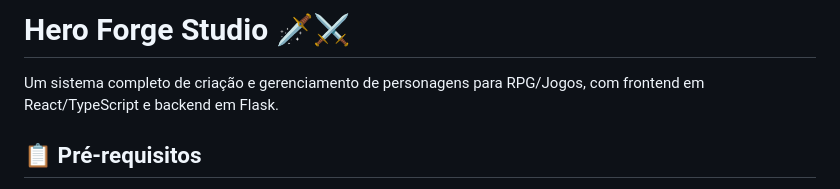
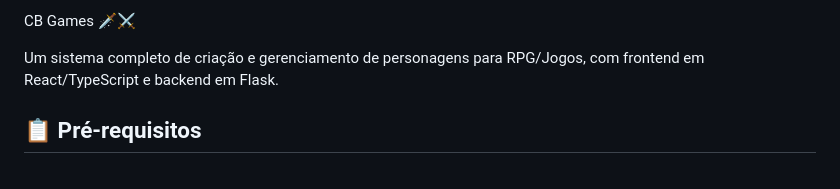
Before and after one commit to Gabriel174Alves/Projeto_personaliza-o_personagem, a Markdown page: README.md, the part around the change. Rendered like a GitHub page.

Commit message:
Update project name from Hero Forge Studio to CB Games

```diff
--- a/README.md
+++ b/README.md
@@ -1,4 +1,4 @@
-# Hero Forge Studio 🗡️⚔️
+CB Games  🗡️⚔️
 
 Um sistema completo de criação e gerenciamento de personagens para RPG/Jogos, com frontend em React/TypeScript e backend em Flask.
 
```
